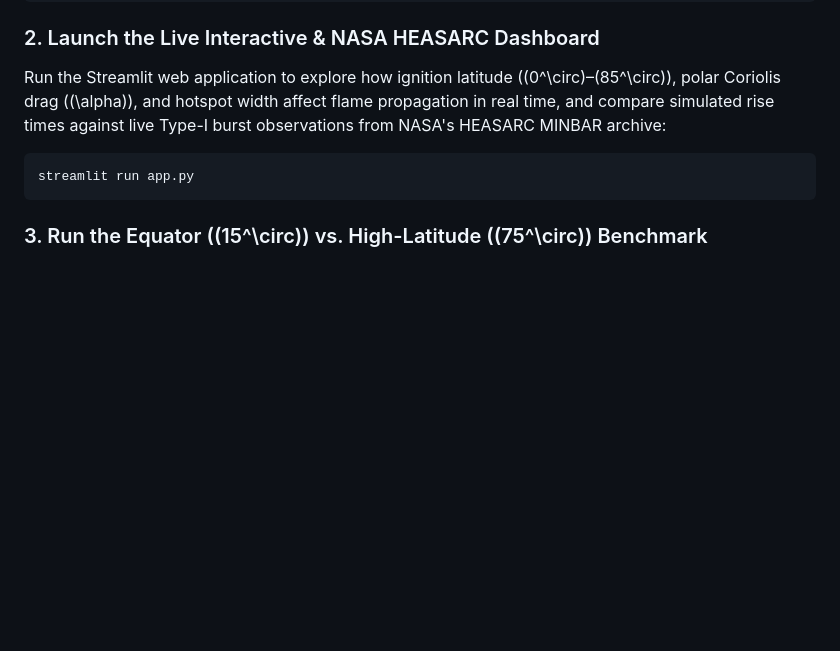
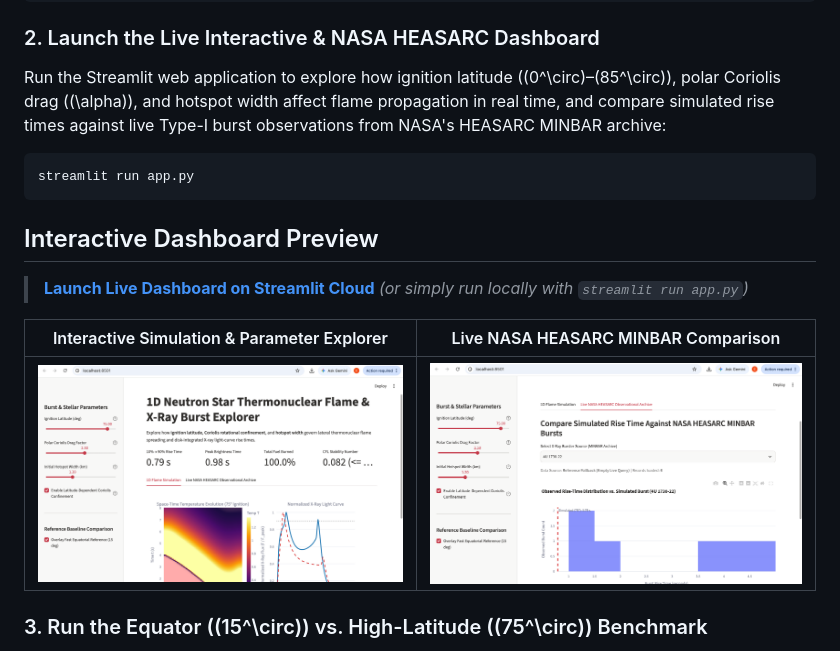
Before and after one commit to SravanyaS/thermonuclear-ignition-sim-1d, a Markdown page: README.md, the part around the change. Rendered like a GitHub page; pictures changed too: outputs/dashboard_heasarc_preview.png (added), outputs/dashboard_simulation_preview.png (added); blank space fills up the shorter version.

Commit message:
added dashboard preview images to read me

````diff
--- a/README.md
+++ b/README.md
@@ -20,6 +20,15 @@ Run the Streamlit web application to explore how ignition latitude (\(0^\circ\)
 ```bash
 streamlit run app.py
 ```
+## Interactive Dashboard Preview
+
+> **[Launch Live Dashboard on Streamlit Cloud](https://thermonuclear-ignition-sim-1d-dtzn3y2hergdr3ncuk6ozv.streamlit.app/)** *(or simply run locally with `streamlit run app.py`)*
+
+| Interactive Simulation & Parameter Explorer | Live NASA HEASARC MINBAR Comparison |
+| :---: | :---: |
+| ![Interactive Simulation Tab](outputs/dashboard_simulation_preview.png) | ![Live NASA HEASARC Tab](outputs/dashboard_heasarc_preview.png) |
+
+
 
 ### 3. Run the Equator (\(15^\circ\)) vs. High-Latitude (\(75^\circ\)) Benchmark
 Execute the standalone comparison experiment to print rise-time diagnostics and generate the multi-panel diagnostic figure in `outputs/equator_vs_high_latitude_comparison.png`:
````
